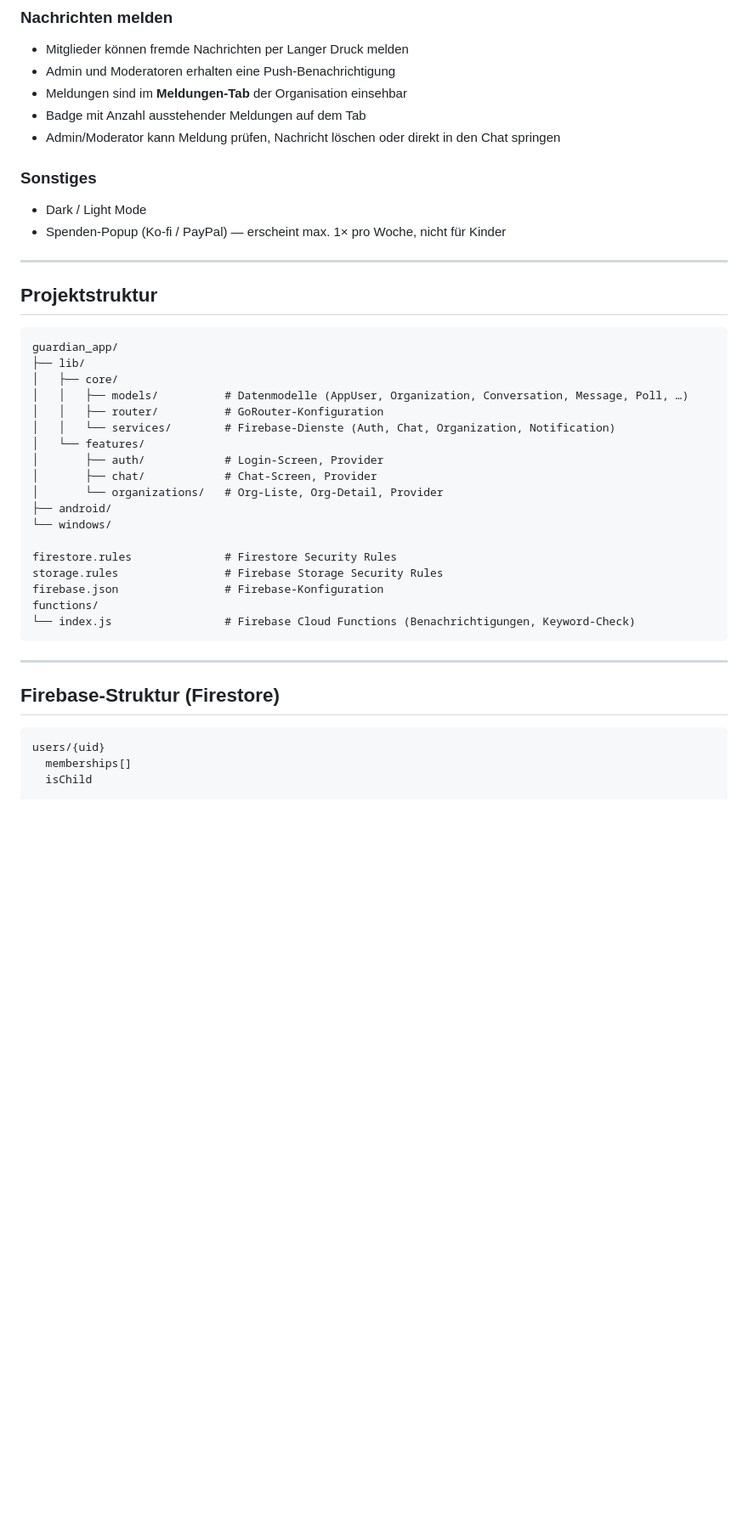
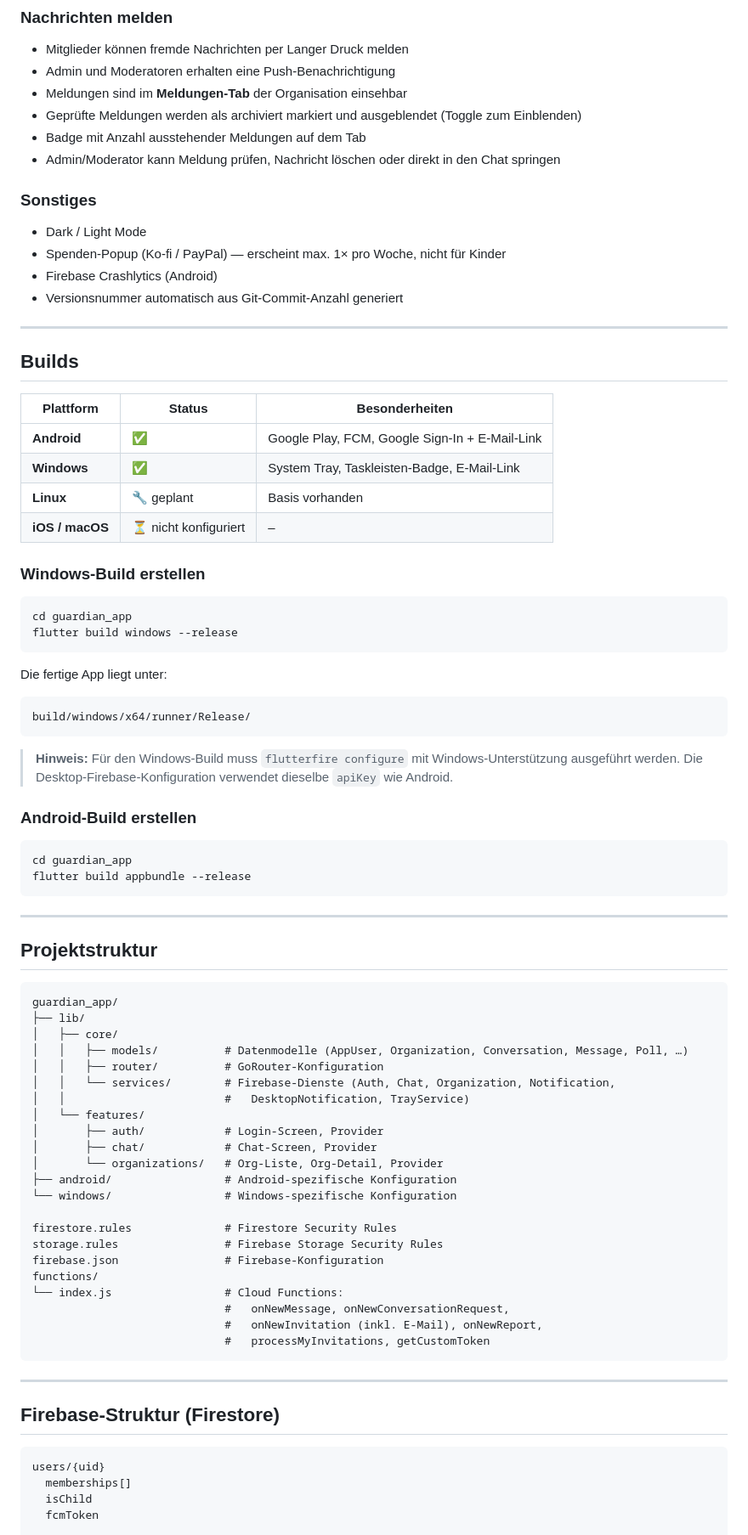
Before and after one commit to pbirokas/guardian_com, a Markdown page: README.md, the part around one of its changes. Shown at 85% size. Drawn GitHub-style; blank space fills up the shorter version.

````diff
--- a/README.md
+++ b/README.md
@@ -108,12 +134,47 @@ Dazu wurde ClaudCode verwendet um meine Vorstellungen in eine App zu gießen.
 - Mitglieder können fremde Nachrichten per Langer Druck melden
 - Admin und Moderatoren erhalten eine Push-Benachrichtigung
 - Meldungen sind im **Meldungen-Tab** der Organisation einsehbar
+- Geprüfte Meldungen werden als archiviert markiert und ausgeblendet (Toggle zum Einblenden)
 - Badge mit Anzahl ausstehender Meldungen auf dem Tab
 - Admin/Moderator kann Meldung prüfen, Nachricht löschen oder direkt in den Chat springen
 
 ### Sonstiges
 - Dark / Light Mode
 - Spenden-Popup (Ko-fi / PayPal) — erscheint max. 1× pro Woche, nicht für Kinder
+- Firebase Crashlytics (Android)
+- Versionsnummer automatisch aus Git-Commit-Anzahl generiert
+
+---
+
+## Builds
+
+| Plattform | Status | Besonderheiten |
+|---|---|---|
+| **Android** | ✅ | Google Play, FCM, Google Sign-In + E-Mail-Link |
+| **Windows** | ✅ | System Tray, Taskleisten-Badge, E-Mail-Link |
+| **Linux** | 🔧 geplant | Basis vorhanden |
+| **iOS / macOS** | ⏳ nicht konfiguriert | – |
+
+### Windows-Build erstellen
+
+```bash
+cd guardian_app
+flutter build windows --release
+```
+
+Die fertige App liegt unter:
+```
+build/windows/x64/runner/Release/
+```
+
+> **Hinweis:** Für den Windows-Build muss `flutterfire configure` mit Windows-Unterstützung ausgeführt werden. Die Desktop-Firebase-Konfiguration verwendet dieselbe `apiKey` wie Android.
+
+### Android-Build erstellen
+
+```bash
+cd guardian_app
+flutter build appbundle --release
+```
 
 ---
 
@@ -125,19 +186,23 @@ guardian_app/
 │   ├── core/
 │   │   ├── models/          # Datenmodelle (AppUser, Organization, Conversation, Message, Poll, …)
 │   │   ├── router/          # GoRouter-Konfiguration
-│   │   └── services/        # Firebase-Dienste (Auth, Chat, Organization, Notification)
+│   │   └── services/        # Firebase-Dienste (Auth, Chat, Organization, Notification,
+│   │                        #   DesktopNotification, TrayService)
 │   └── features/
 │       ├── auth/            # Login-Screen, Provider
 │       ├── chat/            # Chat-Screen, Provider
 │       └── organizations/   # Org-Liste, Org-Detail, Provider
-├── android/
-└── windows/
+├── android/                 # Android-spezifische Konfiguration
+└── windows/                 # Windows-spezifische Konfiguration
 
 firestore.rules              # Firestore Security Rules
 storage.rules                # Firebase Storage Security Rules
 firebase.json                # Firebase-Konfiguration
 functions/
-└── index.js                 # Firebase Cloud Functions (Benachrichtigungen, Keyword-Check)
+└── index.js                 # Cloud Functions:
+                             #   onNewMessage, onNewConversationRequest,
+                             #   onNewInvitation (inkl. E-Mail), onNewReport,
+                             #   processMyInvitations, getCustomToken
 ```
 
 ---
@@ -148,6 +213,7 @@ functions/
 users/{uid}
   memberships[]
   isChild
+  fcmToken
 
 organizations/{orgId}
   members/{uid}
````
Also changed, not shown: other parts of README.md (+81 -15 lines).
